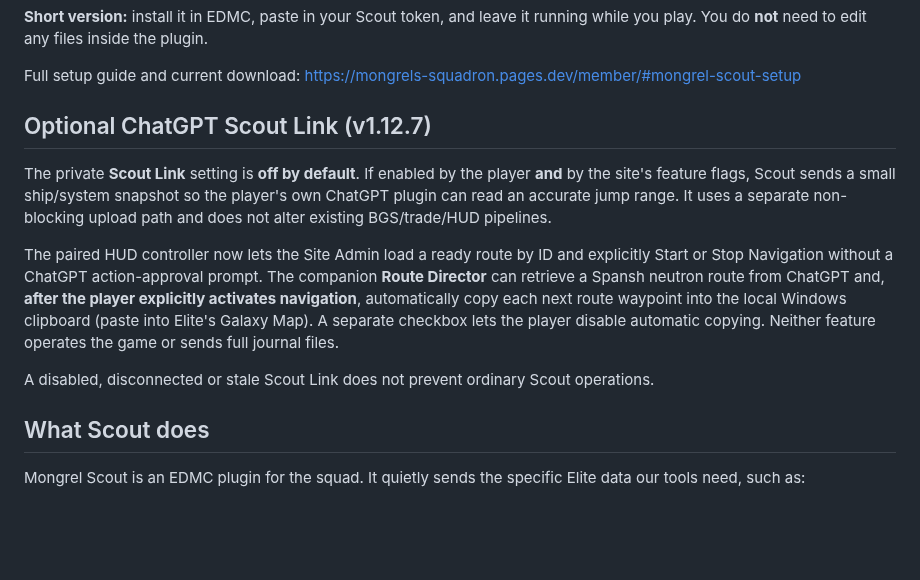
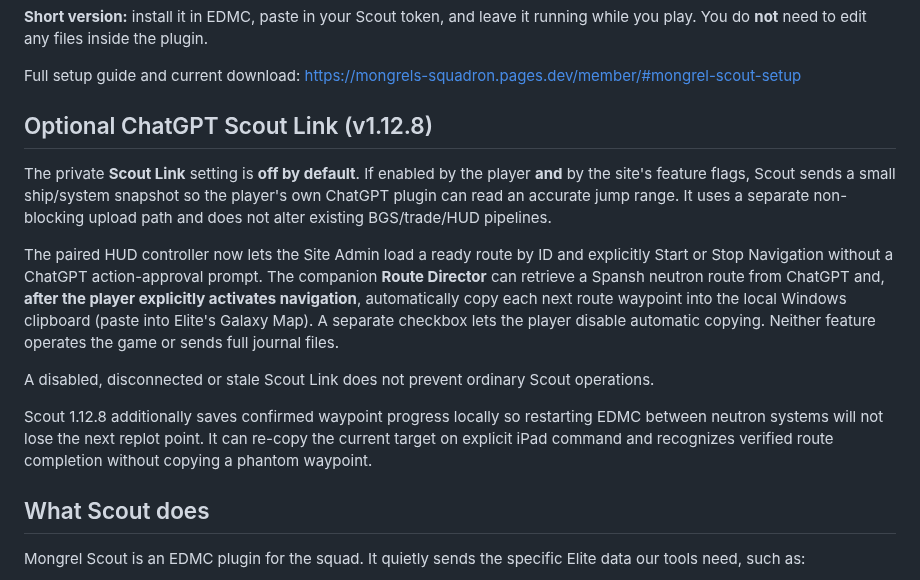
Before and after one commit to CMDRWolf258/mongrels-squadron, a Markdown page: downloads/mongrel-scout/README.md, the part around the change. Drawn GitHub-style; blank space fills up the shorter version.

Commit message:
Prepare Route Director reliability release Scout 1.12.8 and HUD 0.17.5

```diff
--- a/downloads/mongrel-scout/README.md
+++ b/downloads/mongrel-scout/README.md
@@ -5,13 +5,18 @@
 Full setup guide and current download:
 https://mongrels-squadron.pages.dev/member/#mongrel-scout-setup
 
-## Optional ChatGPT Scout Link (v1.12.7)
+## Optional ChatGPT Scout Link (v1.12.8)
 
 The private **Scout Link** setting is **off by default**. If enabled by the player **and** by the site's feature flags, Scout sends a small ship/system snapshot so the player's own ChatGPT plugin can read an accurate jump range. It uses a separate non-blocking upload path and does not alter existing BGS/trade/HUD pipelines.
 
 The paired HUD controller now lets the Site Admin load a ready route by ID and explicitly Start or Stop Navigation without a ChatGPT action-approval prompt. The companion **Route Director** can retrieve a Spansh neutron route from ChatGPT and, **after the player explicitly activates navigation**, automatically copy each next route waypoint into the local Windows clipboard (paste into Elite's Galaxy Map). A separate checkbox lets the player disable automatic copying. Neither feature operates the game or sends full journal files.
 
 A disabled, disconnected or stale Scout Link does not prevent ordinary Scout operations.
+
+Scout 1.12.8 additionally saves confirmed waypoint progress locally so
+restarting EDMC between neutron systems will not lose the next replot point.
+It can re-copy the current target on explicit iPad command and recognizes
+verified route completion without copying a phantom waypoint.
 
 ## What Scout does
 
```
